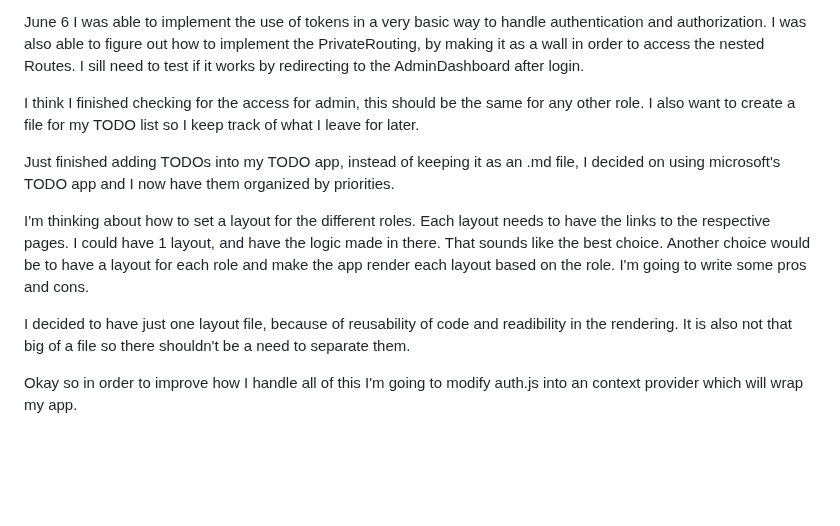
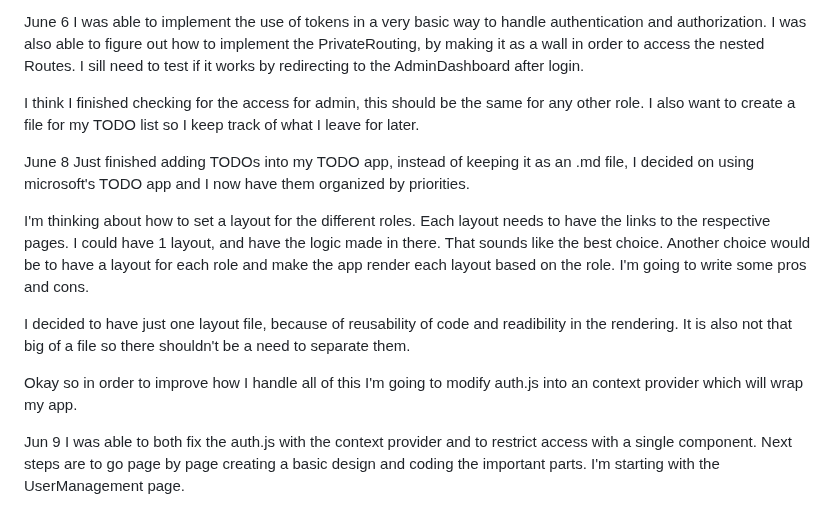
Before and after one commit to Vestigialmars5/TMS-Project, a Markdown page: PROCESS_DOCUMENTATION.md, the part around the change. GitHub-like rendering; blank space fills up the shorter version.

Commit message:
Update PROCESS_DOCUMENTATION

```diff
--- a/PROCESS_DOCUMENTATION.md
+++ b/PROCESS_DOCUMENTATION.md
@@ -500,6 +500,7 @@ I was able to implement the use of tokens in a very basic way to handle authenti
 
 I think I finished checking for the access for admin, this should be the same for any other role. I also want to create a file for my TODO list so I keep track of what I leave for later.
 
+June 8
 Just finished adding TODOs into my TODO app, instead of keeping it as an .md file, I decided on using microsoft's TODO app and I now have them organized by priorities.
 
 I'm thinking about how to set a layout for the different roles. Each layout needs to have the links to the respective pages. I could have 1 layout, and have the logic made in there. That sounds like the best choice. Another choice would be to have a layout for each role and make the app render each layout based on the role. I'm going to write some pros and cons.
@@ -507,3 +508,6 @@ I'm thinking about how to set a layout for the different roles. Each layout need
 I decided to have just one layout file, because of reusability of code and readibility in the rendering. It is also not that big of a file so there shouldn't be a need to separate them.
 
 Okay so in order to improve how I handle all of this I'm going to modify auth.js into an context provider which will wrap my app.
+
+Jun 9
+I was able to both fix the auth.js with the context provider and to restrict access with a single component. Next steps are to go page by page creating a basic design and coding the important parts. I'm starting with the UserManagement page.
```
